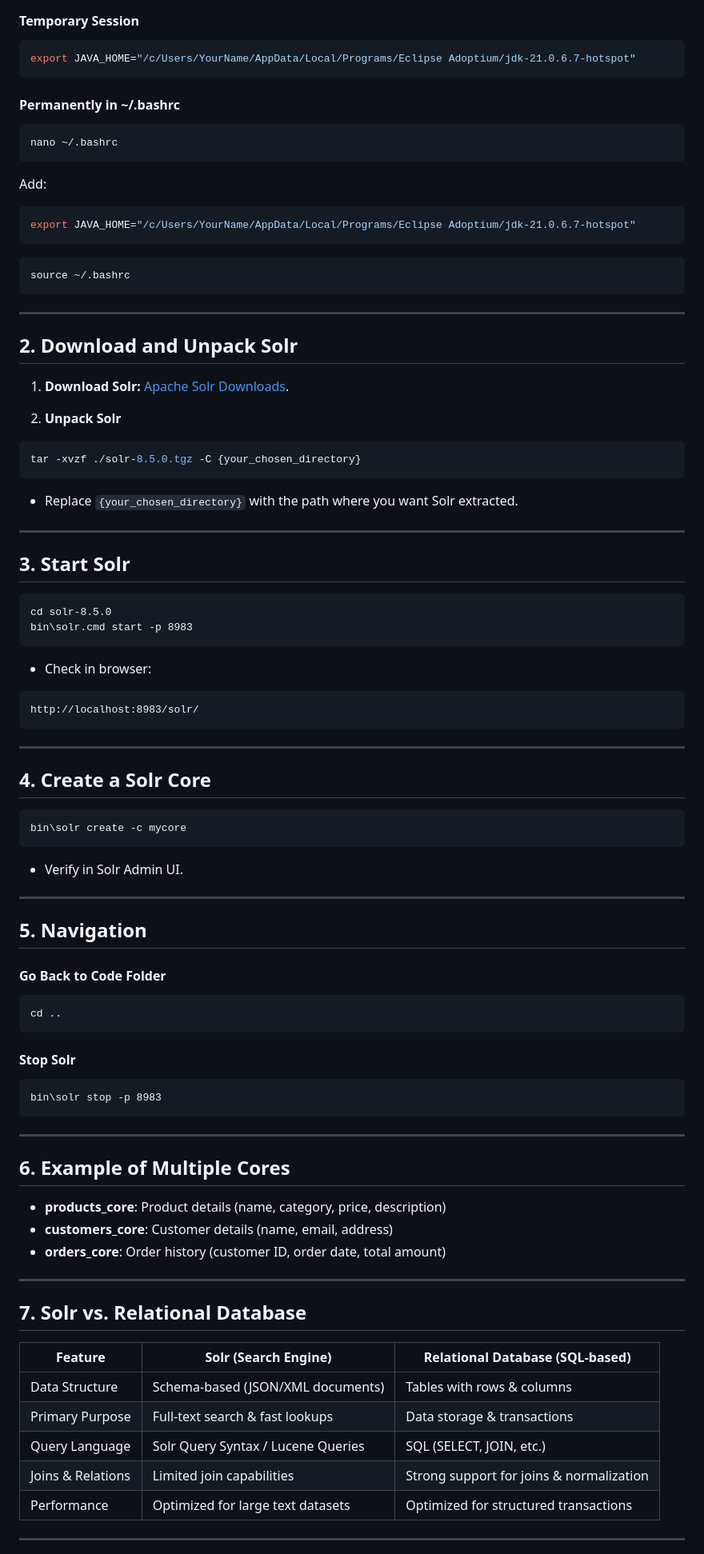
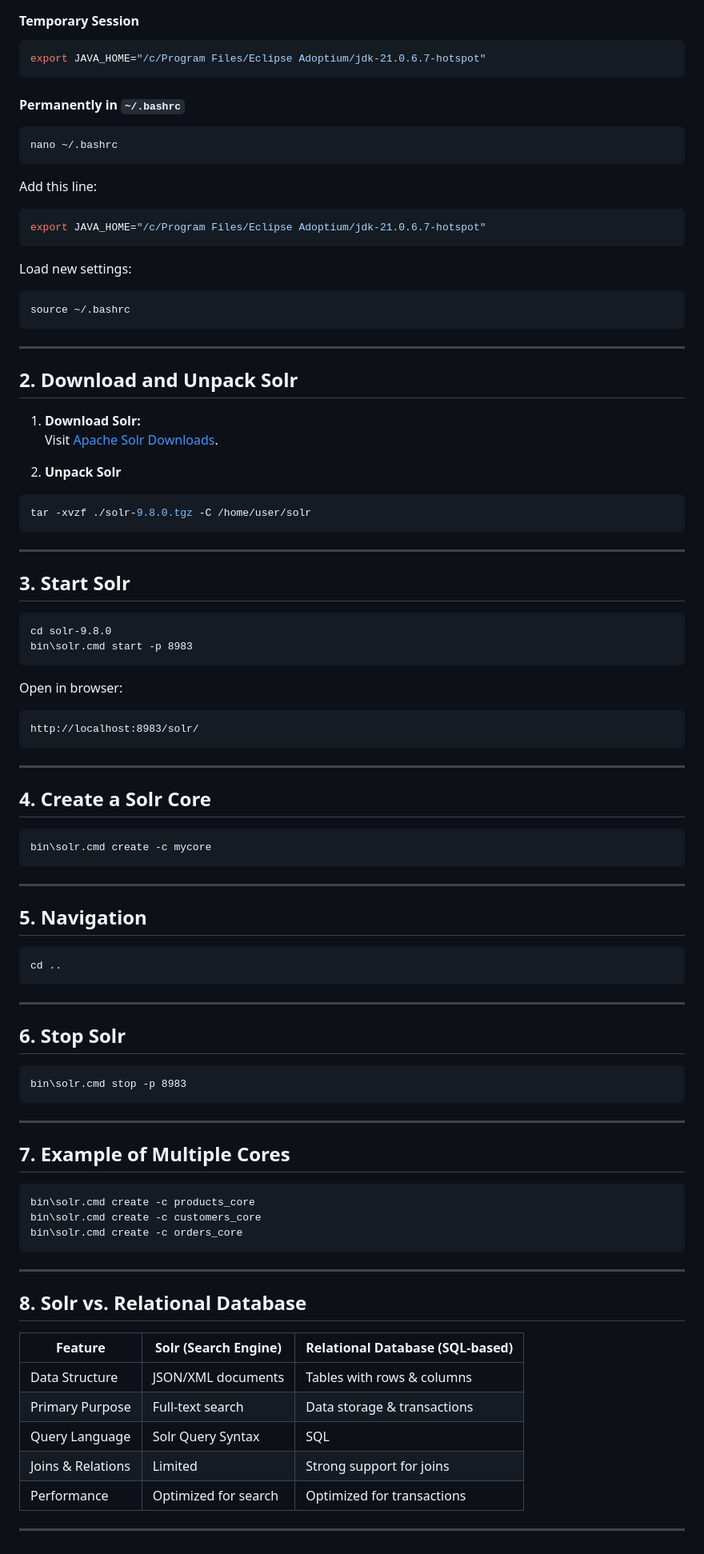
Before and after one commit to tej172/SC4021-Information-Retrieval, a Markdown page: README.md, the part around one of its changes. Shown at 80% size. GitHub-like rendering.

````diff
--- a/README.md
+++ b/README.md
@@ -59,17 +84,18 @@ echo %JAVA_HOME%
 
 #### Temporary Session
 ```bash
-export JAVA_HOME="/c/Users/YourName/AppData/Local/Programs/Eclipse Adoptium/jdk-21.0.6.7-hotspot"
+export JAVA_HOME="/c/Program Files/Eclipse Adoptium/jdk-21.0.6.7-hotspot"
 ```
 
-#### Permanently in ~/.bashrc
+#### Permanently in `~/.bashrc`
 ```bash
 nano ~/.bashrc
 ```
-Add:
+Add this line:
 ```bash
-export JAVA_HOME="/c/Users/YourName/AppData/Local/Programs/Eclipse Adoptium/jdk-21.0.6.7-hotspot"
+export JAVA_HOME="/c/Program Files/Eclipse Adoptium/jdk-21.0.6.7-hotspot"
 ```
+Load new settings:
 ```bash
 source ~/.bashrc
 ```
@@ -78,23 +104,24 @@ source ~/.bashrc
 
 ## 2. Download and Unpack Solr
 
-1. **Download Solr:** [Apache Solr Downloads](https://solr.apache.org/downloads.html).
+1. **Download Solr:**
+   Visit [Apache Solr Downloads](https://solr.apache.org/downloads.html).
 
 2. **Unpack Solr**
 ```bash
-tar -xvzf ./solr-8.5.0.tgz -C {your_chosen_directory}
+tar -xvzf ./solr-9.8.0.tgz -C /home/user/solr
 ```
-- Replace `{your_chosen_directory}` with the path where you want Solr extracted.
 
 ---
 
 ## 3. Start Solr
 
 ```cmd
-cd solr-8.5.0
+cd solr-9.8.0
 bin\solr.cmd start -p 8983
 ```
-- Check in browser:
+
+Open in browser:
 ```
 http://localhost:8983/solr/
 ```
@@ -103,43 +130,45 @@ http://localhost:8983/solr/
 
 ## 4. Create a Solr Core
 ```cmd
-bin\solr create -c mycore
+bin\solr.cmd create -c mycore
 ```
-- Verify in Solr Admin UI.
 
 ---
 
 ## 5. Navigation
 
-#### Go Back to Code Folder
 ```cmd
 cd ..
 ```
 
-#### Stop Solr
+---
+
+## 6. Stop Solr
 ```cmd
-bin\solr stop -p 8983
+bin\solr.cmd stop -p 8983
 ```
 
 ---
 
-## 6. Example of Multiple Cores
+## 7. Example of Multiple Cores
 
-- **products_core**: Product details (name, category, price, description)
-- **customers_core**: Customer details (name, email, address)
-- **orders_core**: Order history (customer ID, order date, total amount)
+```cmd
+bin\solr.cmd create -c products_core
+bin\solr.cmd create -c customers_core
+bin\solr.cmd create -c orders_core
+```
 
 ---
 
-## 7. Solr vs. Relational Database
+## 8. Solr vs. Relational Database
 
-| Feature             | Solr (Search Engine)                  | Relational Database (SQL-based)         |
-|---------------------|---------------------------------------|---------------------------------------|
-| Data Structure     | Schema-based (JSON/XML documents)    | Tables with rows & columns             |
-| Primary Purpose    | Full-text search & fast lookups       | Data storage & transactions            |
-| Query Language     | Solr Query Syntax / Lucene Queries    | SQL (SELECT, JOIN, etc.)               |
-| Joins & Relations  | Limited join capabilities             | Strong support for joins & normalization|
-| Performance        | Optimized for large text datasets     | Optimized for structured transactions  |
+| Feature | Solr (Search Engine) | Relational Database (SQL-based) |
+|---------|-----------------------|---------------------------------|
+| Data Structure | JSON/XML documents | Tables with rows & columns |
+| Primary Purpose | Full-text search | Data storage & transactions |
+| Query Language | Solr Query Syntax | SQL |
+| Joins & Relations | Limited | Strong support for joins |
+| Performance | Optimized for search | Optimized for transactions |
 
 ---
 
````
Also changed, not shown: other parts of README.md (+80 -28 lines).
